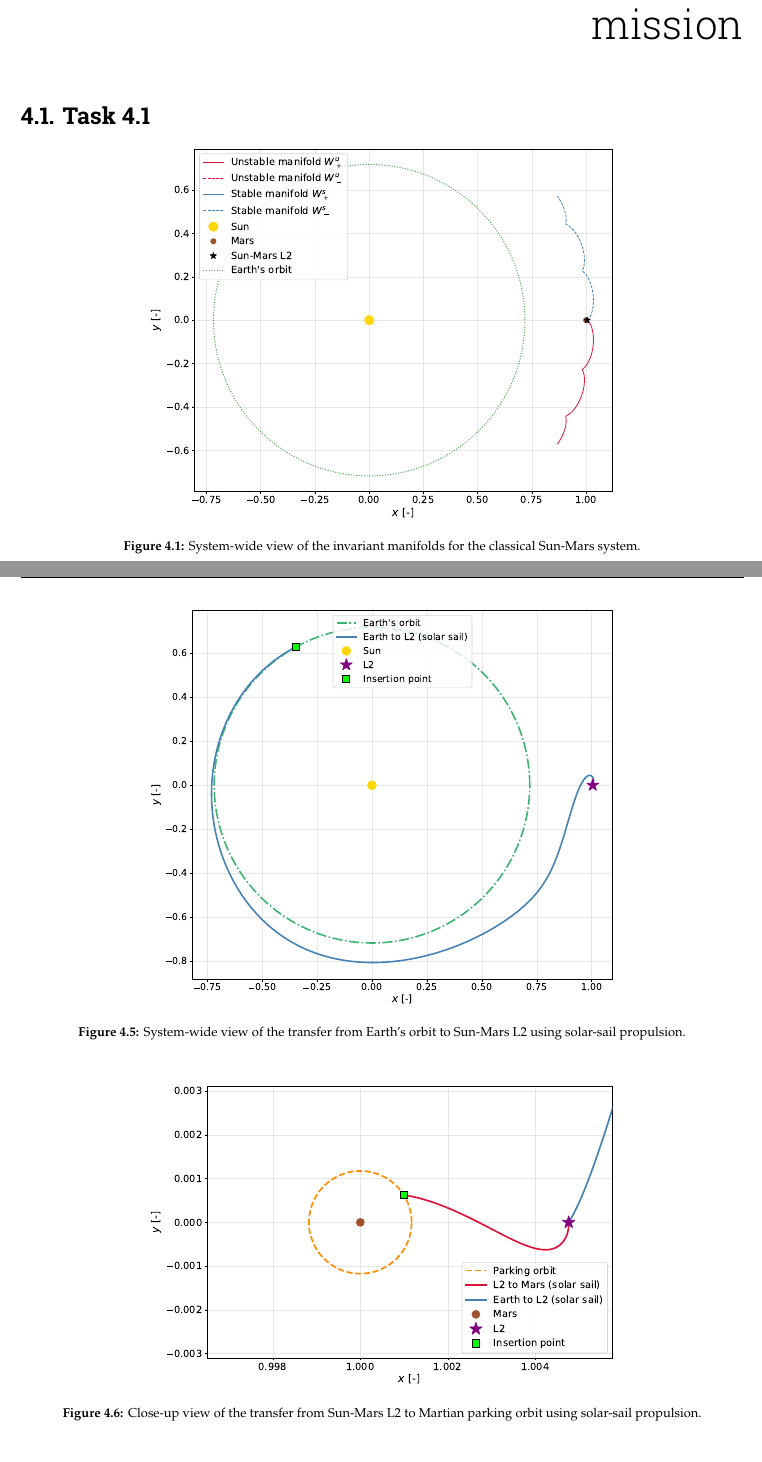
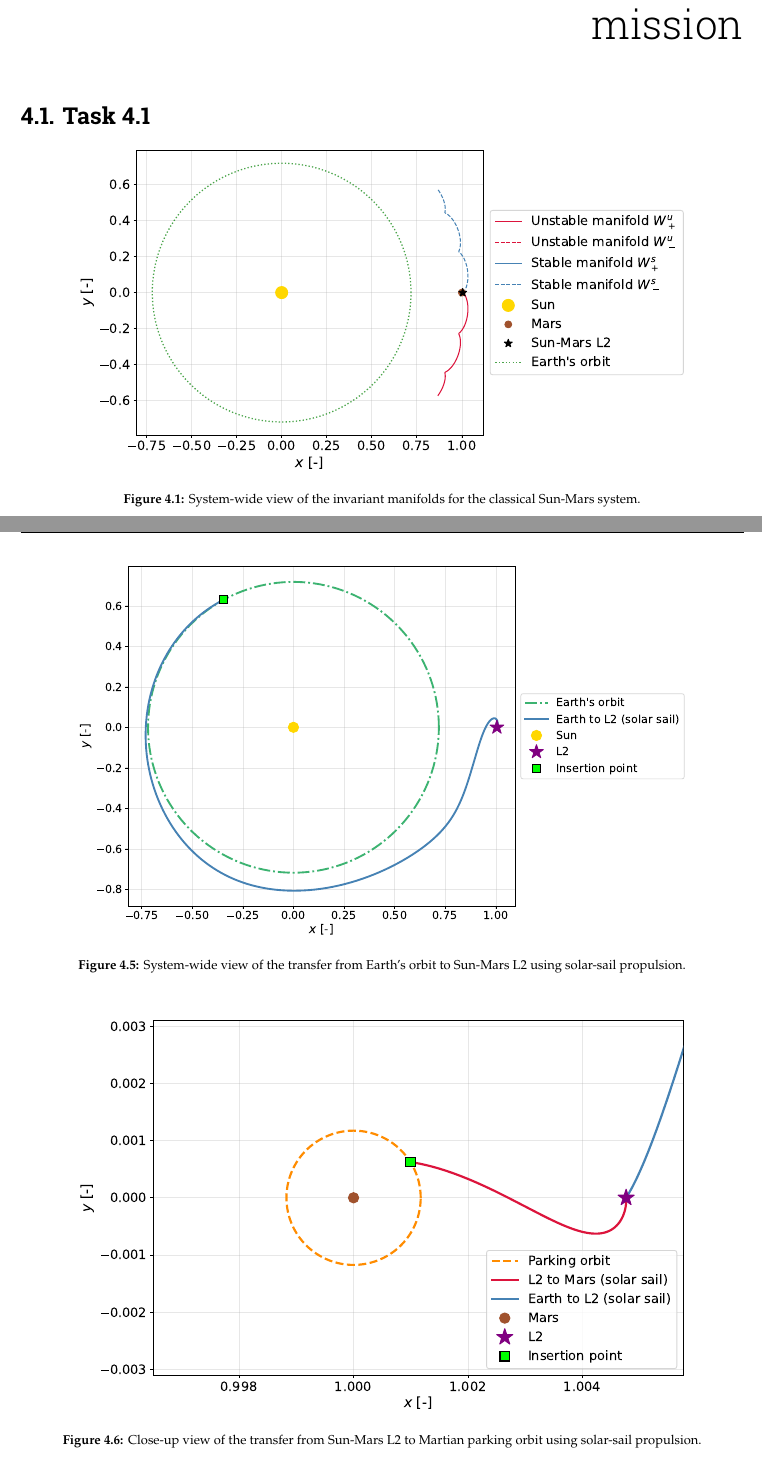
Before and after one commit to ismaelgallolopez/MIMOSA-special-topics-astrodynamics, a LaTeX thesis (report/report.tex, which reads report/mainmatter/wp4.tex): two parts of pages 11 and 14 of 35, joined at a grey line, cut so that both start at the same text. Compiled offline with pdfLaTeX.

Commit message:
fixed overlapping of the legend in some figures

```diff
--- a/report/mainmatter/wp4.tex
+++ b/report/mainmatter/wp4.tex
@@ -5,7 +5,7 @@
 
 \begin{figure}[H]
   \centering
-  \includegraphics[width=0.65\textwidth]{../code/wps/figures/wp4_manifolds_system_wide.pdf}
+  \includegraphics[width=0.85\textwidth]{../code/wps/figures/wp4_manifolds_system_wide.pdf}
   \caption{System-wide view of the invariant manifolds for the classical Sun-Mars system.}
   \label{fig:wp4_manifolds_system_wide}
 \end{figure}
@@ -97,14 +97,14 @@ The equations are given in \autoref{chapter:derivations-wp4} and, considering th
 
 \begin{figure}[H]
   \centering
-  \includegraphics[width=0.65\textwidth]{../code/wps/figures/wp4_trajectory_earth_l2.pdf}
+  \includegraphics[width=0.85\textwidth]{../code/wps/figures/wp4_trajectory_earth_l2.pdf}
   \caption{System-wide view of the transfer from Earth's orbit to Sun-Mars L2 using solar-sail propulsion.}
   \label{fig:wp4_trajectory_earth_l2}
 \end{figure}
 
 \begin{figure}[H]
   \centering
-  \includegraphics[width=0.65\textwidth]{../code/wps/figures/wp4_trajectory_l2_mars.pdf}
+  \includegraphics[width=0.85\textwidth]{../code/wps/figures/wp4_trajectory_l2_mars.pdf}
   \caption{Close-up view of the transfer from Sun-Mars L2 to Martian parking orbit using solar-sail propulsion.}
   \label{fig:wp4_trajectory_l2_mars}
 \end{figure}
```
Also changed, not shown: code/wps/figures/wp4_deltaV_earth_l2.pdf, code/wps/figures/wp4_deltaV_l2_mars.pdf, code/wps/figures/wp4_manifolds_closeup.pdf, code/wps/figures/wp4_manifolds_system_wide.pdf, code/wps/figures/wp4_trajectory_earth_l2.pdf, code/wps/figures/wp4_trajectory_l2_mars.pdf, code/wps/figures/wp4_transfer_closeup.pdf, report/mainmatter/wp4.tex (2 more changed lines), 1 other file.
